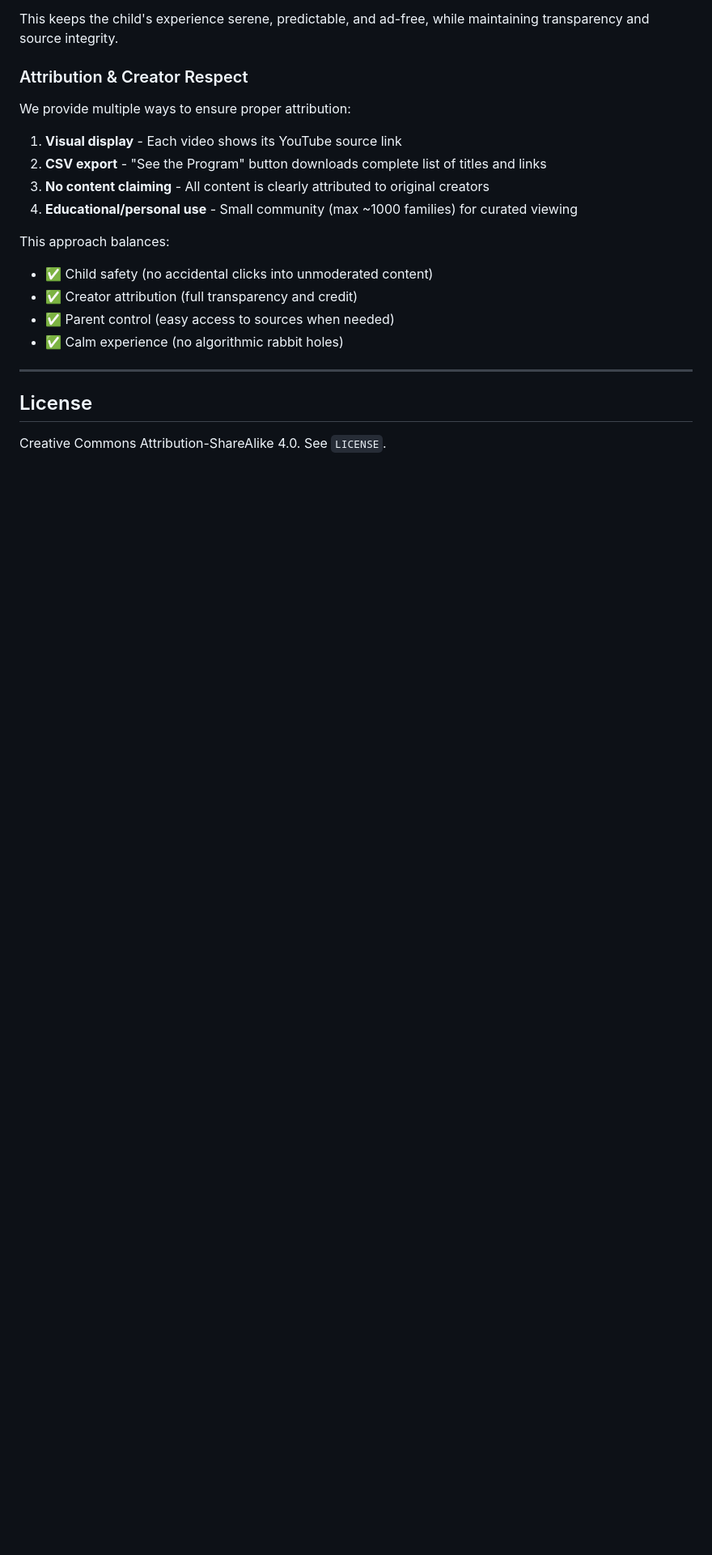
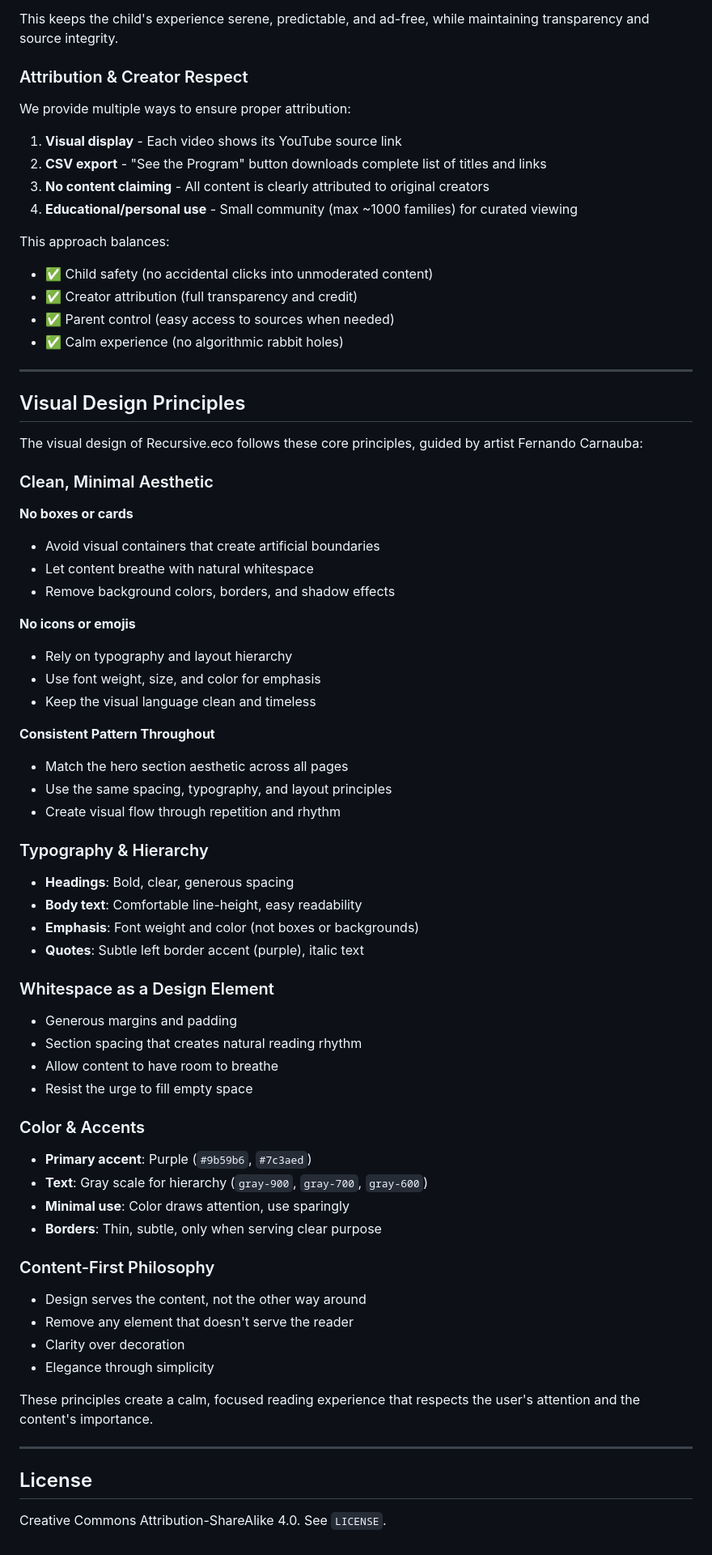
Before and after one commit to PlayfulProcess/recursive-landing, a Markdown page: README.md, the part around the change. Shown at 81% size. GitHub-like rendering; blank space fills up the shorter version.

Commit message:
Add Visual Design Principles section to README
Document Fernando Carnauba's aesthetic guidance:
- Clean, minimal aesthetic (no boxes, no icons)
- Typography & hierarchy principles
- Whitespace as design element
- Minimal color usage with purple accents
- Content-first philosophy

These principles guide all visual design decisions across the platform.

```diff
--- a/README.md
+++ b/README.md
@@ -107,6 +107,59 @@ This approach balances:
 
 ---
 
+## Visual Design Principles
+
+The visual design of Recursive.eco follows these core principles, guided by artist Fernando Carnauba:
+
+### Clean, Minimal Aesthetic
+
+**No boxes or cards**
+- Avoid visual containers that create artificial boundaries
+- Let content breathe with natural whitespace
+- Remove background colors, borders, and shadow effects
+
+**No icons or emojis**
+- Rely on typography and layout hierarchy
+- Use font weight, size, and color for emphasis
+- Keep the visual language clean and timeless
+
+**Consistent Pattern Throughout**
+- Match the hero section aesthetic across all pages
+- Use the same spacing, typography, and layout principles
+- Create visual flow through repetition and rhythm
+
+### Typography & Hierarchy
+
+- **Headings**: Bold, clear, generous spacing
+- **Body text**: Comfortable line-height, easy readability
+- **Emphasis**: Font weight and color (not boxes or backgrounds)
+- **Quotes**: Subtle left border accent (purple), italic text
+
+### Whitespace as a Design Element
+
+- Generous margins and padding
+- Section spacing that creates natural reading rhythm
+- Allow content to have room to breathe
+- Resist the urge to fill empty space
+
+### Color & Accents
+
+- **Primary accent**: Purple (`#9b59b6`, `#7c3aed`)
+- **Text**: Gray scale for hierarchy (`gray-900`, `gray-700`, `gray-600`)
+- **Minimal use**: Color draws attention, use sparingly
+- **Borders**: Thin, subtle, only when serving clear purpose
+
+### Content-First Philosophy
+
+- Design serves the content, not the other way around
+- Remove any element that doesn't serve the reader
+- Clarity over decoration
+- Elegance through simplicity
+
+These principles create a calm, focused reading experience that respects the user's attention and the content's importance.
+
+---
+
 ## License
 
 Creative Commons Attribution-ShareAlike 4.0. See `LICENSE`.
```
